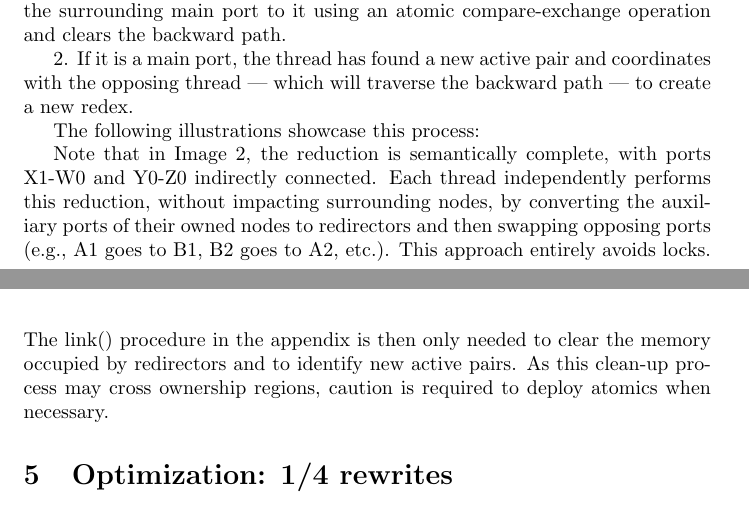
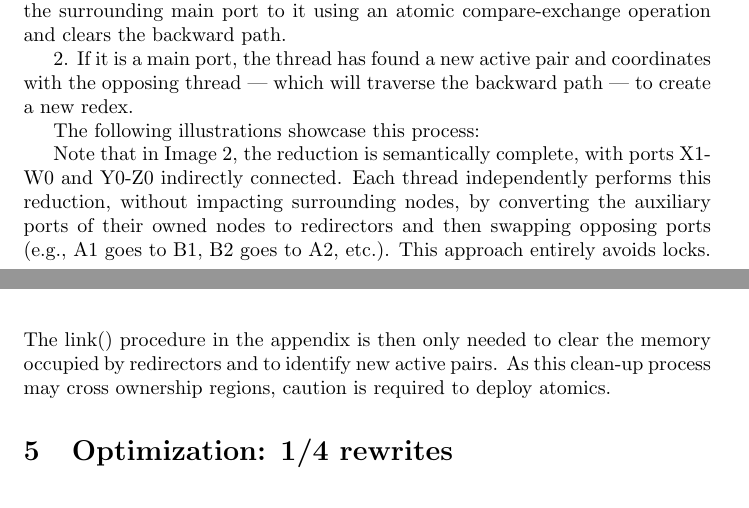
Before and after one commit to HigherOrderCO/hvm-64, a LaTeX paper (paper/draft.tex): two parts of pages 5 and 6 of 16, joined at a grey line, cut so that both start at the same text. Compiled offline with pdfLaTeX.

Commit message:
improve formatting

```diff
--- a/paper/draft.tex
+++ b/paper/draft.tex
@@ -151,7 +151,7 @@ The following illustrations showcase this process:
 \caption{Lock-free evaluator step 7}
 \end{figure}
 
-Note that in Image 2, the reduction is semantically complete, with ports X1-W0 and Y0-Z0 indirectly connected. Each thread independently performs this reduction, without impacting surrounding nodes, by converting the auxiliary ports of their owned nodes to redirectors and then swapping opposing ports (e.g., A1 goes to B1, B2 goes to A2, etc.). This approach entirely avoids locks. The link() procedure in the appendix is then only needed to clear the memory occupied by redirectors and to identify new active pairs. As this clean-up process may cross ownership regions, caution is required to deploy atomics when necessary.
+Note that in Image 2, the reduction is semantically complete, with ports X1-W0 and Y0-Z0 indirectly connected. Each thread independently performs this reduction, without impacting surrounding nodes, by converting the auxiliary ports of their owned nodes to redirectors and then swapping opposing ports (e.g., A1 goes to B1, B2 goes to A2, etc.). This approach entirely avoids locks. The link() procedure in the appendix is then only needed to clear the memory occupied by redirectors and to identify new active pairs. As this clean-up process may cross ownership regions, caution is required to deploy atomics.
 
 \section{Optimization: 1/4 rewrites}\label{s:lockfree}
 
```
Also changed, not shown: paper/draft.pdf.
